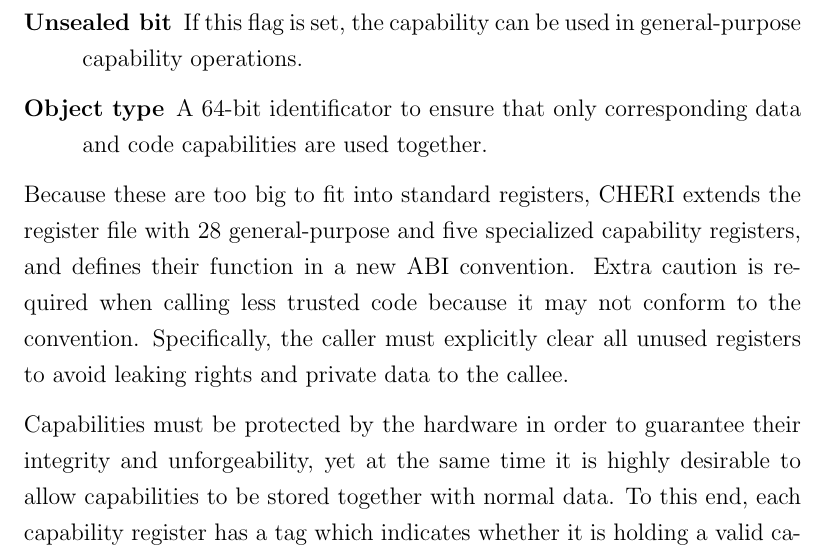
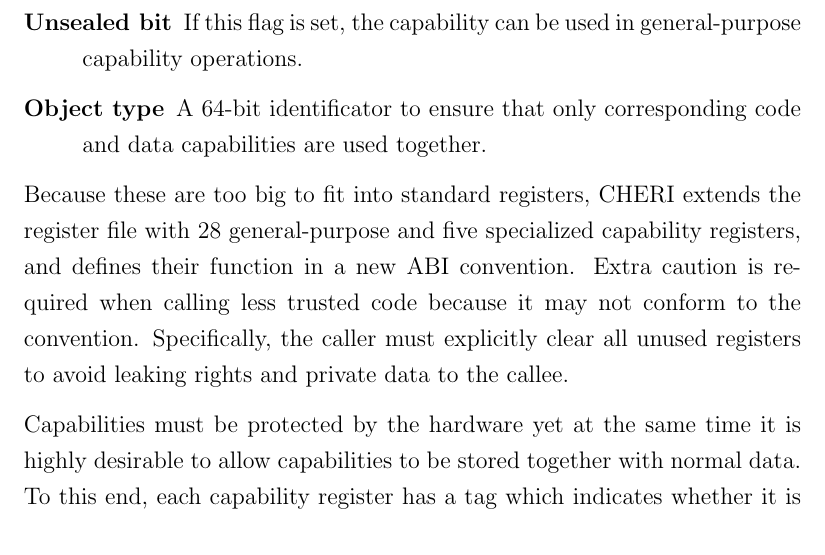
Before and after one commit to davidbrazdil/cherivm-diss, a LaTeX thesis (acs-dissertation.tex): part of page 23 of 42, cut so that both start at the same text. Compiled offline with pdfLaTeX.

Commit message:
Background: improved Protecting Capabilities

```diff
--- a/acs-dissertation.tex
+++ b/acs-dissertation.tex
@@ -216,12 +216,12 @@ CHERI implements capabilities as 4-word (256-bit) data structures with the follo
 	\item[Base \& length] A pointer to the base of the memory region and its length; both 64-bit values.
 	\item[Permissions] 31-bit mask which describes the operations that may be performed with the capability.
 	\item[Unsealed bit] If this flag is set, the capability can be used in general-purpose capability operations.
-	\item[Object type] A 64-bit identificator to ensure that only corresponding data and code capabilities are used together.
+	\item[Object type] A 64-bit identificator to ensure that only corresponding code and data capabilities are used together.
 \end{description}
 
 Because these are too big to fit into standard registers, CHERI extends the register file with 28 general-purpose and five specialized capability registers, and defines their function in a new ABI convention. Extra caution is required when calling less trusted code because it may not conform to the convention. Specifically, the caller must explicitly clear all unused registers to avoid leaking rights and private data to the callee.
 
-Capabilities must be protected by the hardware in order to guarantee their integrity and unforgeability, yet at the same time it is highly desirable to allow capabilities to be stored together with normal data. To this end, each capability register has a tag which indicates whether it is holding a valid capability or not, and correspondingly the physical memory is required to associate a tag with every fourth word (capabilities in memory must be aligned accordingly). The instructions defined in the extended ISA are then the only ones allowed to set this tag as they are trusted to preserve the security properties, mainly that capability manipulation must never increase rights. Storing into memory with original MIPS instructions always clears the tag of the corresponding capability block. Invoking a capability instruction with an invalid argument traps.
+Capabilities must be protected by the hardware yet at the same time it is highly desirable to allow capabilities to be stored together with normal data. To this end, each capability register has a tag which indicates whether it is holding a valid capability or not, and correspondingly the physical memory is required to associate a tag with every fourth word (capabilities in memory must be aligned accordingly). The instructions defined in the extended ISA are then the only ones allowed to set this tag as they are trusted to preserve the security properties, mainly that capability manipulation must never increase rights. Storing into memory with original MIPS instructions always clears the tag of the corresponding capability block. Invoking a capability instruction with an invalid argument traps.
 
 \subsection{Pointer Indirection}
 
```
